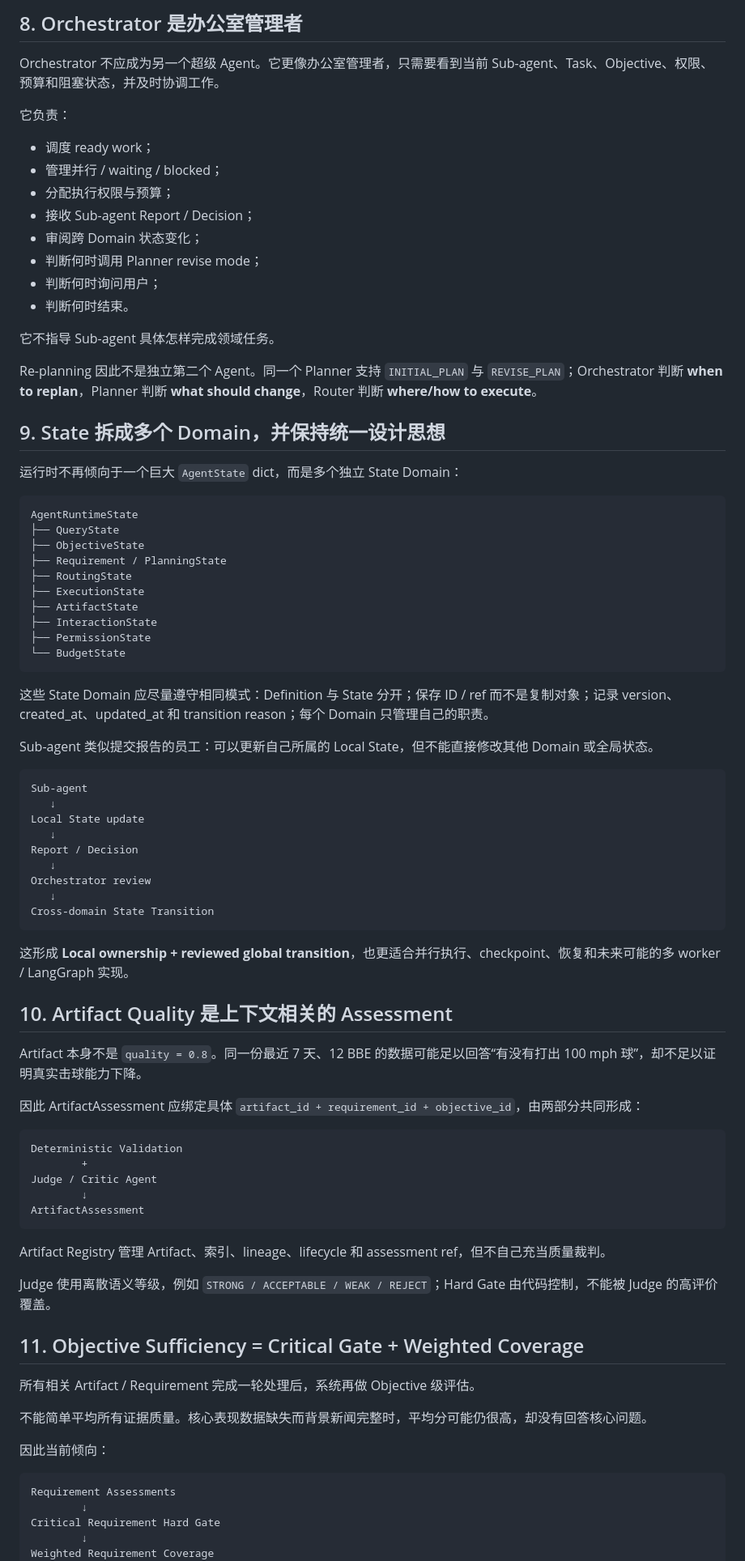
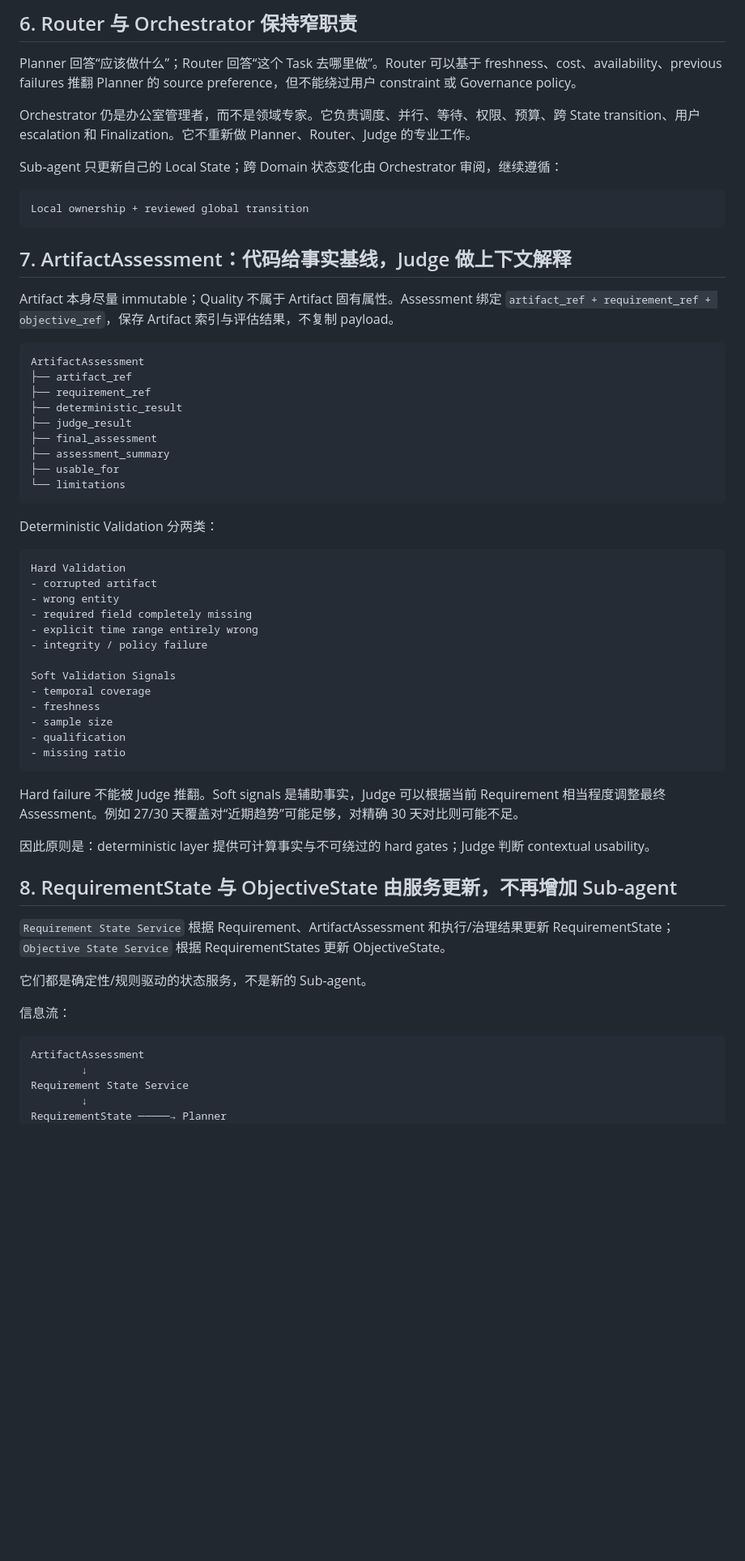
Before and after one commit to CityuHK-wyj/cityuhk-wyj.github.io, a Markdown page: content/posts/09-planning-artifacts-and-evidence.md, the part around one of its changes. Shown at 81% size. Rendered like a GitHub page; blank space fills up the shorter version.

Commit message:
docs: freeze latest baseball agent architecture

````diff
--- a/content/posts/09-planning-artifacts-and-evidence.md
+++ b/content/posts/09-planning-artifacts-and-evidence.md
@@ -165,88 +125,66 @@ Router 可以是 hybrid decision system：确定性规则能唯一决策时直
 
-## 8. Orchestrator 是办公室管理者
+## 6. Router 与 Orchestrator 保持窄职责
 
-Orchestrator 不应成为另一个超级 Agent。它更像办公室管理者，只需要看到当前 Sub-agent、Task、Objective、权限、预算和阻塞状态，并及时协调工作。
+Planner 回答“应该做什么”；Router 回答“这个 Task 去哪里做”。Router 可以基于 freshness、cost、availability、previous failures 推翻 Planner 的 source preference，但不能绕过用户 constraint 或 Governance policy。
 
-它负责：
+Orchestrator 仍是办公室管理者，而不是领域专家。它负责调度、并行、等待、权限、预算、跨 State transition、用户 escalation 和 Finalization。它不重新做 Planner、Router、Judge 的专业工作。
 
-- 调度 ready work；
-- 管理并行 / waiting / blocked；
-- 分配执行权限与预算；
-- 接收 Sub-agent Report / Decision；
-- 审阅跨 Domain 状态变化；
-- 判断何时调用 Planner revise mode；
-- 判断何时询问用户；
-- 判断何时结束。
-
-它不指导 Sub-agent 具体怎样完成领域任务。
-
-Re-planning 因此不是独立第二个 Agent。同一个 Planner 支持 `INITIAL_PLAN` 与 `REVISE_PLAN`；Orchestrator 判断 **when to replan**，Planner 判断 **what should change**，Router 判断 **where/how to execute**。
-
-## 9. State 拆成多个 Domain，并保持统一设计思想
-
-运行时不再倾向于一个巨大 `AgentState` dict，而是多个独立 State Domain：
+Sub-agent 只更新自己的 Local State；跨 Domain 状态变化由 Orchestrator 审阅，继续遵循：
 
 ```text
-AgentRuntimeState
-├── QueryState
-├── ObjectiveState
-├── Requirement / PlanningState
-├── RoutingState
-├── ExecutionState
-├── ArtifactState
-├── InteractionState
-├── PermissionState
-└── BudgetState
+Local ownership + reviewed global transition
 ```
 
-这些 State Domain 应尽量遵守相同模式：Definition 与 State 分开；保存 ID / ref 而不是复制对象；记录 version、created_at、updated_at 和 transition reason；每个 Domain 只管理自己的职责。
+## 7. ArtifactAssessment：代码给事实基线，Judge 做上下文解释
 
-Sub-agent 类似提交报告的员工：可以更新自己所属的 Local State，但不能直接修改其他 Domain 或全局状态。
+Artifact 本身尽量 immutable；Quality 不属于 Artifact 固有属性。Assessment 绑定 `artifact_ref + requirement_ref + objective_ref`，保存 Artifact 索引与评估结果，不复制 payload。
 
 ```text
-Sub-agent
-   ↓
-Local State update
-   ↓
-Report / Decision
-   ↓
-Orchestrator review
-   ↓
-Cross-domain State Transition
+ArtifactAssessment
+├── artifact_ref
+├── requirement_ref
+├── deterministic_result
+├── judge_result
+├── final_assessment
+├── assessment_summary
+├── usable_for
+└── limitations
 ```
 
-这形成 **Local ownership + reviewed global transition**，也更适合并行执行、checkpoint、恢复和未来可能的多 worker / LangGraph 实现。
-
-## 10. Artifact Quality 是上下文相关的 Assessment
-
-Artifact 本身不是 `quality = 0.8`。同一份最近 7 天、12 BBE 的数据可能足以回答“有没有打出 100 mph 球”，却不足以证明真实击球能力下降。
-
-因此 ArtifactAssessment 应绑定具体 `artifact_id + requirement_id + objective_id`，由两部分共同形成：
+Deterministic Validation 分两类：
 
 ```text
-Deterministic Validation
-        +
-Judge / Critic Agent
-        ↓
-ArtifactAssessment
+Hard Validation
+- corrupted artifact
+- wrong entity
+- required field completely missing
+- explicit time range entirely wrong
+- integrity / policy failure
+
+Soft Validation Signals
+- temporal coverage
+- freshness
+- sample size
+- qualification
+- missing ratio
 ```
 
-Artifact Registry 管理 Artifact、索引、lineage、lifecycle 和 assessment ref，但不自己充当质量裁判。
+Hard failure 不能被 Judge 推翻。Soft signals 是辅助事实，Judge 可以根据当前 Requirement 相当程度调整最终 Assessment。例如 27/30 天覆盖对“近期趋势”可能足够，对精确 30 天对比则可能不足。
 
-Judge 使用离散语义等级，例如 `STRONG / ACCEPTABLE / WEAK / REJECT`；Hard Gate 由代码控制，不能被 Judge 的高评价覆盖。
+因此原则是：deterministic layer 提供可计算事实与不可绕过的 hard gates；Judge 判断 contextual usability。
 
-## 11. Objective Sufficiency = Critical Gate + Weighted Coverage
+## 8. RequirementState 与 ObjectiveState 由服务更新，不再增加 Sub-agent
 
-所有相关 Artifact / Requirement 完成一轮处理后，系统再做 Objective 级评估。
+`Requirement State Service` 根据 Requirement、ArtifactAssessment 和执行/治理结果更新 RequirementState；`Objective State Service` 根据 RequirementStates 更新 ObjectiveState。
 
-不能简单平均所有证据质量。核心表现数据缺失而背景新闻完整时，平均分可能仍很高，却没有回答核心问题。
+它们都是确定性/规则驱动的状态服务，不是新的 Sub-agent。
 
-因此当前倾向：
+信息流：
 
 ```text
-Requirement Assessments
+ArtifactAssessment
         ↓
-Critical Requirement Hard Gate
+Requirement State Service
         ↓
-Weighted Requirement Coverage
+RequirementState ─────→ Planner
         ↓
````
Also changed, not shown: other parts of content/posts/09-planning-artifacts-and-evidence.md (+189 -153 lines).
